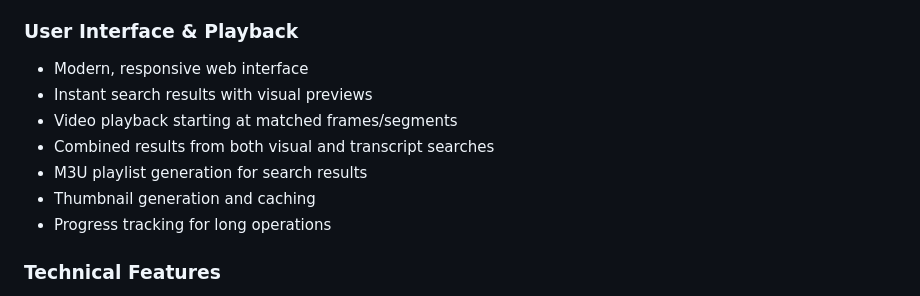
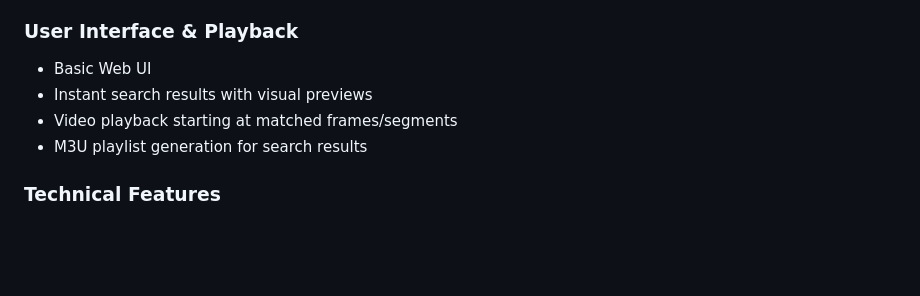
Before and after one commit to jasontitus/VideoIndexer-project, a Markdown page: README.md, the part around the change. GitHub-like rendering; blank space fills up the shorter version.

```diff
--- a/README.md
+++ b/README.md
@@ -29,13 +29,10 @@ Watch a quick demo of the Video Indexer in action:
 - Time-aligned transcript results
 
 ### User Interface & Playback
-- Modern, responsive web interface
+- Basic Web UI
 - Instant search results with visual previews
 - Video playback starting at matched frames/segments
-- Combined results from both visual and transcript searches
 - M3U playlist generation for search results
-- Thumbnail generation and caching
-- Progress tracking for long operations
 
 ### Technical Features
 - FAISS vector similarity search
```
